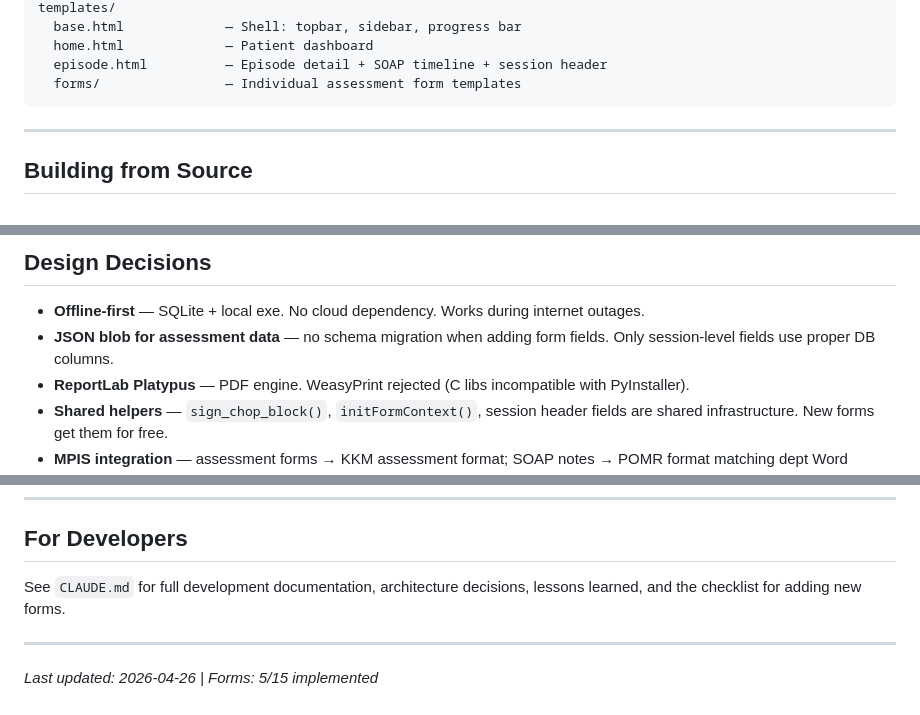
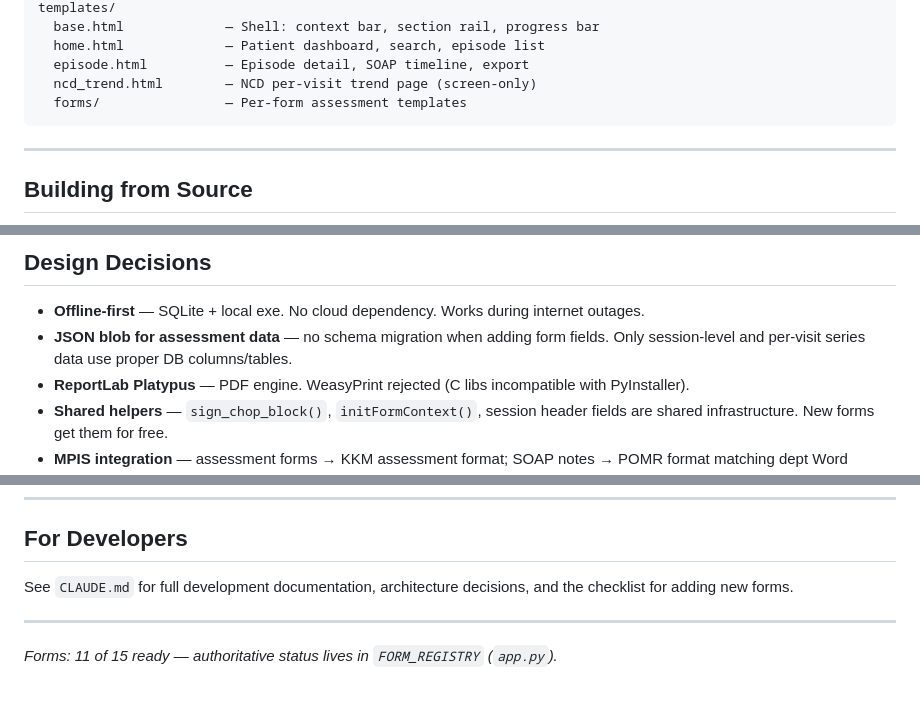
Before and after one commit to PcGoDz/PT_Assessment_Form, a Markdown page: README.md, 3 parts joined by grey strips. Rendered like a GitHub page.

````diff
--- a/README.md
+++ b/README.md
@@ -83,8 +99,9 @@ static/js/
 templates/
-  base.html             — Shell: topbar, sidebar, progress bar
-  home.html             — Patient dashboard
-  episode.html          — Episode detail + SOAP timeline + session header
-  forms/                — Individual assessment form templates
+  base.html             — Shell: context bar, section rail, progress bar
+  home.html             — Patient dashboard, search, episode list
+  episode.html          — Episode detail, SOAP timeline, export
+  ncd_trend.html        — NCD per-visit trend page (screen-only)
+  forms/                — Per-form assessment templates
 ```
 
 ---
@@ -105,7 +122,7 @@ Requirements: Python 3.12+, Flask 3.x, ReportLab, PyInstaller
 
 - **Offline-first** — SQLite + local exe. No cloud dependency. Works during internet outages.
 - **JSON blob for assessment data** — no schema migration when adding form fields.
-  Only session-level fields use proper DB columns.
+  Only session-level and per-visit series data use proper DB columns/tables.
 - **ReportLab Platypus** — PDF engine. WeasyPrint rejected (C libs incompatible with PyInstaller).
 - **Shared helpers** — `sign_chop_block()`, `initFormContext()`, session header fields
   are shared infrastructure. New forms get them for free.
@@ -126,8 +143,8 @@ Requirements: Python 3.12+, Flask 3.x, ReportLab, PyInstaller
 ## For Developers
 
 See `CLAUDE.md` for full development documentation, architecture decisions,
-lessons learned, and the checklist for adding new forms.
+and the checklist for adding new forms.
 
 ---
 
-*Last updated: 2026-04-26 | Forms: 5/15 implemented*
+*Forms: 11 of 15 ready — authoritative status lives in `FORM_REGISTRY` (`app.py`).*
````
Also changed, not shown: other parts of README.md (+50 -34 lines).
